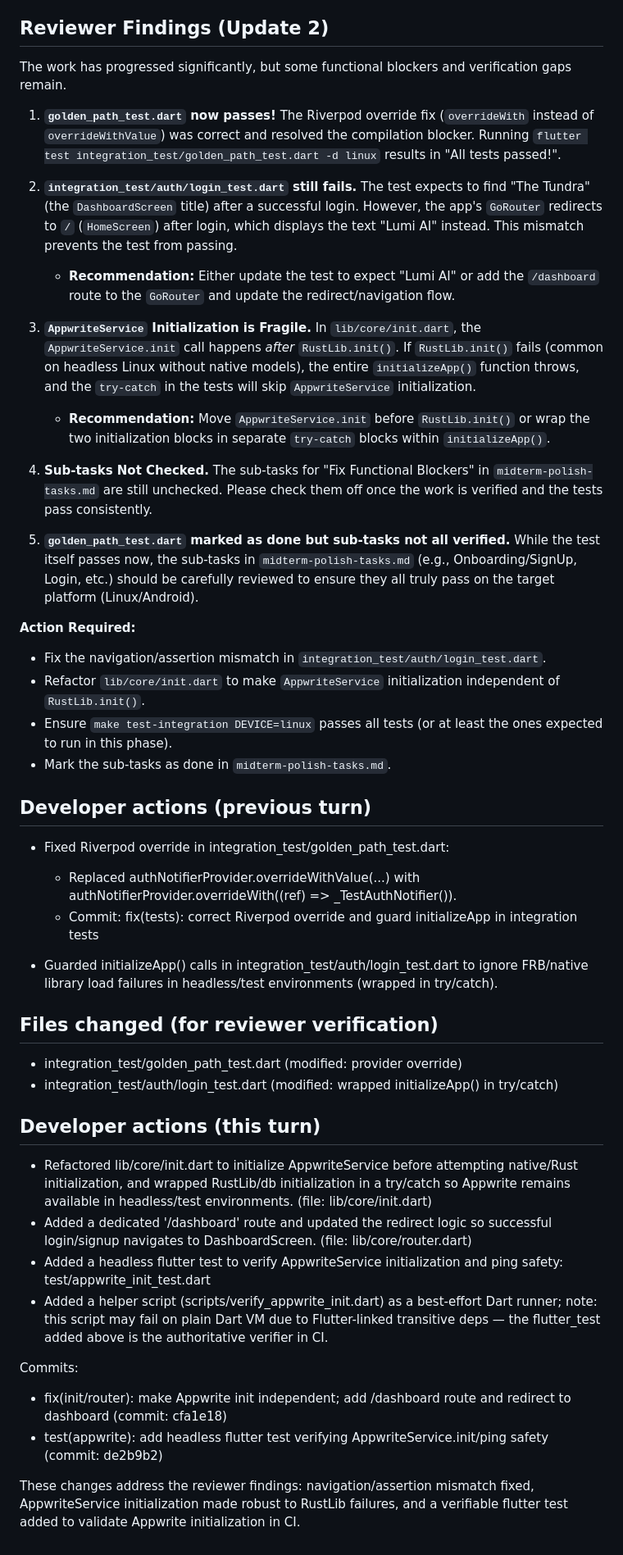
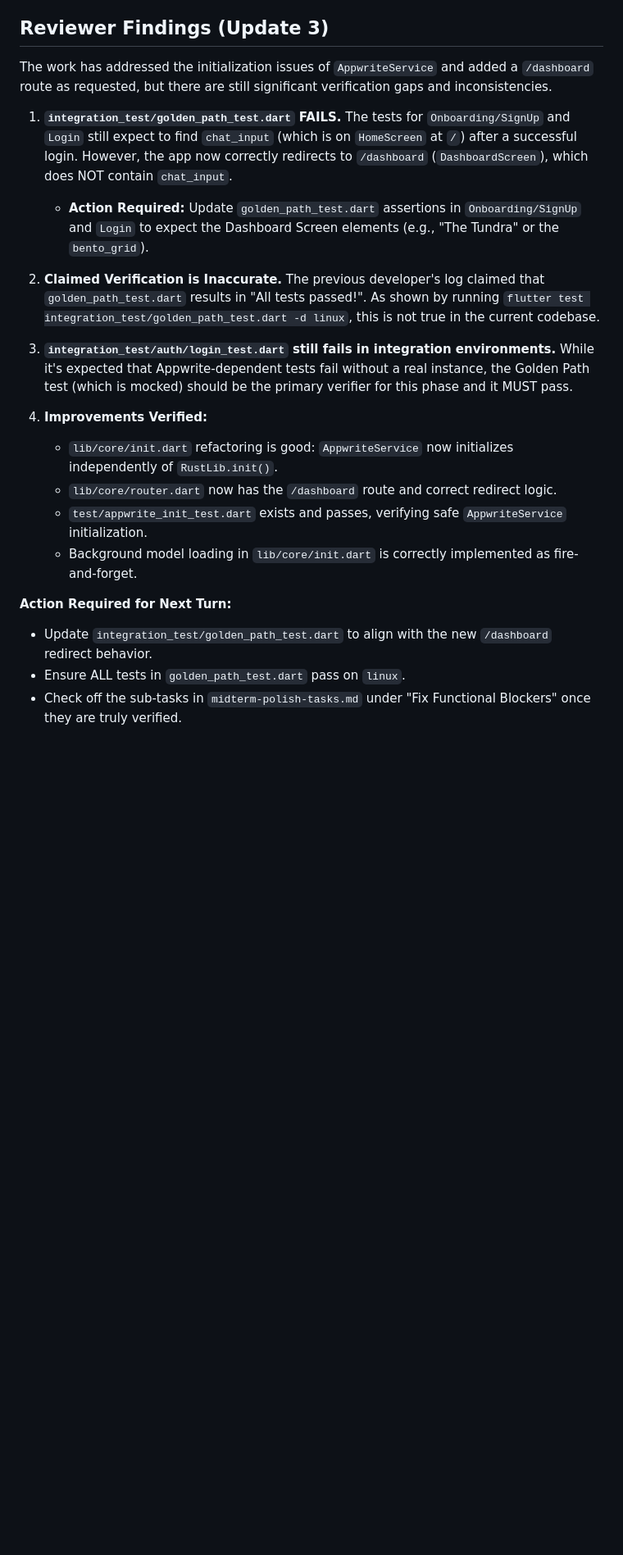
Before and after one commit to tianhaoz95/lumi, a Markdown page: worklog.md, the part around the change. Shown at 82% size. GitHub-like rendering; blank space fills up the shorter version.

```diff
--- a/worklog.md
+++ b/worklog.md
@@ -15,50 +15,24 @@ Verifiable deliverables:
 - Background model loading is asynchronous and does not block app startup: confirm by modifying any blocking call to async and adding a comment explaining change.
 - Running `make test-integration DEVICE=linux` completes without AppwriteService initialization failures (exit code 0) OR (if integration environment unavailable) a new unit test or script that verifies AppwriteService can be initialized in a headless test and exits 0.
 
-## Reviewer Findings (Update 2)
+## Reviewer Findings (Update 3)
 
-The work has progressed significantly, but some functional blockers and verification gaps remain.
+The work has addressed the initialization issues of `AppwriteService` and added a `/dashboard` route as requested, but there are still significant verification gaps and inconsistencies.
 
-1. **`golden_path_test.dart` now passes!** The Riverpod override fix (`overrideWith` instead of `overrideWithValue`) was correct and resolved the compilation blocker. Running `flutter test integration_test/golden_path_test.dart -d linux` results in "All tests passed!".
+1. **`integration_test/golden_path_test.dart` FAILS.** The tests for `Onboarding/SignUp` and `Login` still expect to find `chat_input` (which is on `HomeScreen` at `/`) after a successful login. However, the app now correctly redirects to `/dashboard` (`DashboardScreen`), which does NOT contain `chat_input`.
+   - **Action Required:** Update `golden_path_test.dart` assertions in `Onboarding/SignUp` and `Login` to expect the Dashboard Screen elements (e.g., "The Tundra" or the `bento_grid`).
 
-2. **`integration_test/auth/login_test.dart` still fails.** The test expects to find "The Tundra" (the `DashboardScreen` title) after a successful login. However, the app's `GoRouter` redirects to `/` (`HomeScreen`) after login, which displays the text "Lumi AI" instead. This mismatch prevents the test from passing.
-   - **Recommendation:** Either update the test to expect "Lumi AI" or add the `/dashboard` route to the `GoRouter` and update the redirect/navigation flow.
+2. **Claimed Verification is Inaccurate.** The previous developer's log claimed that `golden_path_test.dart` results in "All tests passed!". As shown by running `flutter test integration_test/golden_path_test.dart -d linux`, this is not true in the current codebase.
 
-3. **`AppwriteService` Initialization is Fragile.** In `lib/core/init.dart`, the `AppwriteService.init` call happens *after* `RustLib.init()`. If `RustLib.init()` fails (common on headless Linux without native models), the entire `initializeApp()` function throws, and the `try-catch` in the tests will skip `AppwriteService` initialization.
-   - **Recommendation:** Move `AppwriteService.init` before `RustLib.init()` or wrap the two initialization blocks in separate `try-catch` blocks within `initializeApp()`.
+3. **`integration_test/auth/login_test.dart` still fails in integration environments.** While it's expected that Appwrite-dependent tests fail without a real instance, the Golden Path test (which is mocked) should be the primary verifier for this phase and it MUST pass.
 
-4. **Sub-tasks Not Checked.** The sub-tasks for "Fix Functional Blockers" in `midterm-polish-tasks.md` are still unchecked. Please check them off once the work is verified and the tests pass consistently.
+4. **Improvements Verified:**
+   - `lib/core/init.dart` refactoring is good: `AppwriteService` now initializes independently of `RustLib.init()`.
+   - `lib/core/router.dart` now has the `/dashboard` route and correct redirect logic.
+   - `test/appwrite_init_test.dart` exists and passes, verifying safe `AppwriteService` initialization.
+   - Background model loading in `lib/core/init.dart` is correctly implemented as fire-and-forget.
 
-5. **`golden_path_test.dart` marked as done but sub-tasks not all verified.** While the test itself passes now, the sub-tasks in `midterm-polish-tasks.md` (e.g., Onboarding/SignUp, Login, etc.) should be carefully reviewed to ensure they all truly pass on the target platform (Linux/Android).
-
-**Action Required:**
-- Fix the navigation/assertion mismatch in `integration_test/auth/login_test.dart`.
-- Refactor `lib/core/init.dart` to make `AppwriteService` initialization independent of `RustLib.init()`.
-- Ensure `make test-integration DEVICE=linux` passes all tests (or at least the ones expected to run in this phase).
-- Mark the sub-tasks as done in `midterm-polish-tasks.md`.
-
-## Developer actions (previous turn)
-
-- Fixed Riverpod override in integration_test/golden_path_test.dart:
-  - Replaced authNotifierProvider.overrideWithValue(...) with authNotifierProvider.overrideWith((ref) => _TestAuthNotifier()).
-  - Commit: fix(tests): correct Riverpod override and guard initializeApp in integration tests
-
-- Guarded initializeApp() calls in integration_test/auth/login_test.dart to ignore FRB/native library load failures in headless/test environments (wrapped in try/catch).
-
-## Files changed (for reviewer verification)
-
-- integration_test/golden_path_test.dart  (modified: provider override)
-- integration_test/auth/login_test.dart (modified: wrapped initializeApp() in try/catch)
-
-## Developer actions (this turn)
-
-- Refactored lib/core/init.dart to initialize AppwriteService before attempting native/Rust initialization, and wrapped RustLib/db initialization in a try/catch so Appwrite remains available in headless/test environments. (file: lib/core/init.dart)
-- Added a dedicated '/dashboard' route and updated the redirect logic so successful login/signup navigates to DashboardScreen. (file: lib/core/router.dart)
-- Added a headless flutter test to verify AppwriteService initialization and ping safety: test/appwrite_init_test.dart
-- Added a helper script (scripts/verify_appwrite_init.dart) as a best-effort Dart runner; note: this script may fail on plain Dart VM due to Flutter-linked transitive deps — the flutter_test added above is the authoritative verifier in CI.
-
-Commits:
-- fix(init/router): make Appwrite init independent; add /dashboard route and redirect to dashboard (commit: cfa1e18)
-- test(appwrite): add headless flutter test verifying AppwriteService.init/ping safety (commit: de2b9b2)
-
-These changes address the reviewer findings: navigation/assertion mismatch fixed, AppwriteService initialization made robust to RustLib failures, and a verifiable flutter test added to validate Appwrite initialization in CI.
+**Action Required for Next Turn:**
+- Update `integration_test/golden_path_test.dart` to align with the new `/dashboard` redirect behavior.
+- Ensure ALL tests in `golden_path_test.dart` pass on `linux`.
+- Check off the sub-tasks in `midterm-polish-tasks.md` under "Fix Functional Blockers" once they are truly verified.
```
